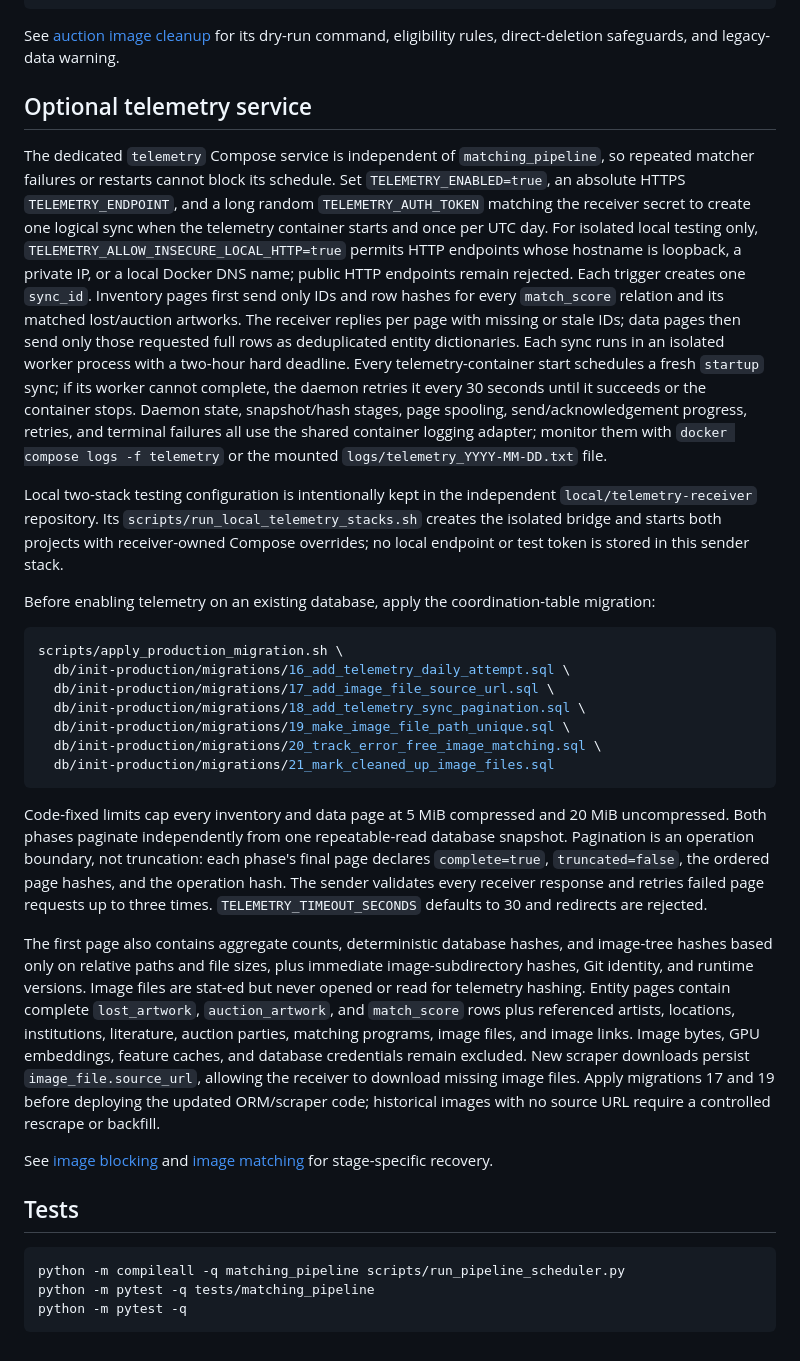
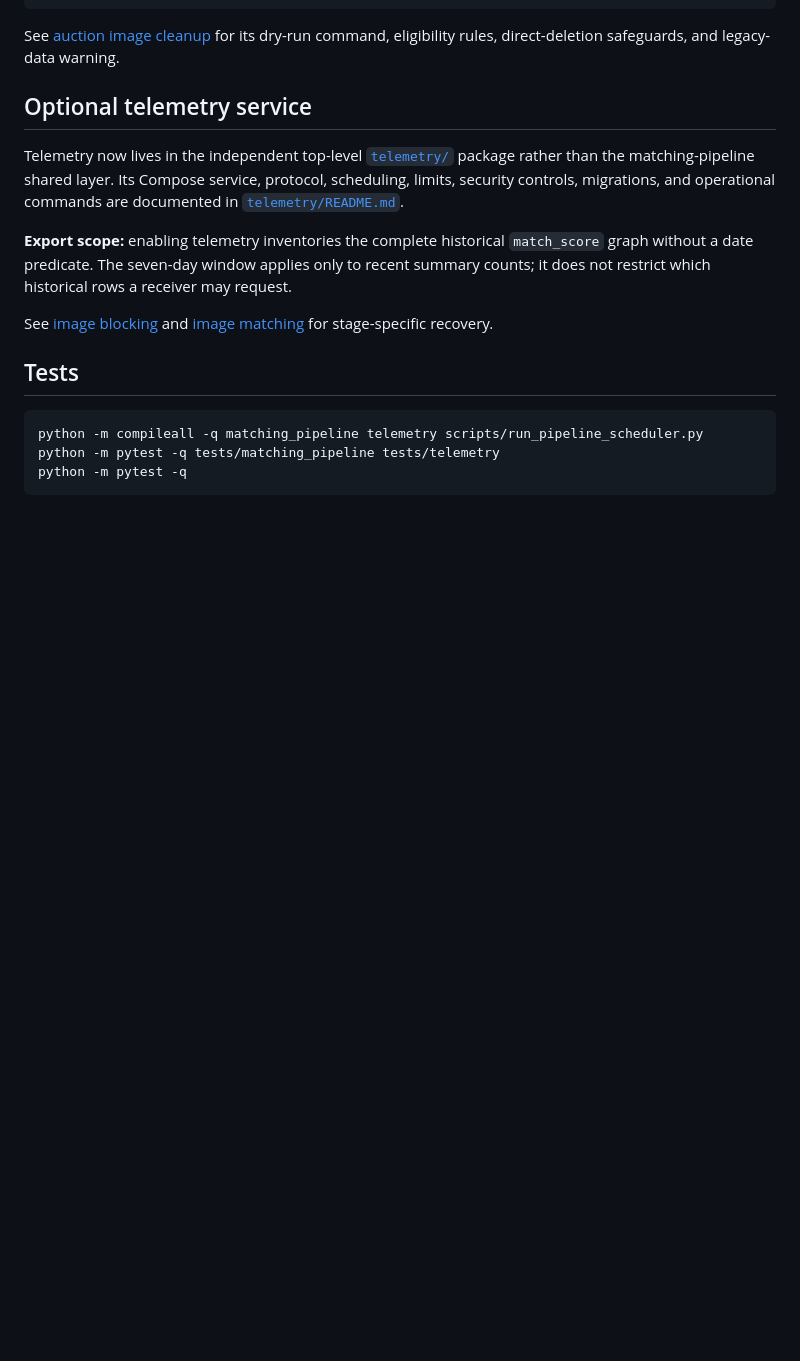
Before and after one commit to HPI-Information-Systems/smARTmatch, a Markdown page: matching_pipeline/README.md, the part around the change. Drawn GitHub-style; blank space fills up the shorter version.

Commit message:
docs(telemetry): document sync and operations

````diff
--- a/matching_pipeline/README.md
+++ b/matching_pipeline/README.md
@@ -86,35 +86,16 @@ eligibility rules, direct-deletion safeguards, and legacy-data warning.
 
 ## Optional telemetry service
 
-The dedicated `telemetry` Compose service is independent of `matching_pipeline`, so repeated matcher failures or restarts cannot block its schedule. Set `TELEMETRY_ENABLED=true`, an absolute HTTPS `TELEMETRY_ENDPOINT`, and a long random `TELEMETRY_AUTH_TOKEN` matching the receiver secret to create one logical sync when the telemetry container starts and once per UTC day. For isolated local testing only, `TELEMETRY_ALLOW_INSECURE_LOCAL_HTTP=true` permits HTTP endpoints whose hostname is loopback, a private IP, or a local Docker DNS name; public HTTP endpoints remain rejected. Each trigger creates one `sync_id`. Inventory pages first send only IDs and row hashes for every `match_score` relation and its matched lost/auction artworks. The receiver replies per page with missing or stale IDs; data pages then send only those requested full rows as deduplicated entity dictionaries. Each sync runs in an isolated worker process with a two-hour hard deadline. Every telemetry-container start schedules a fresh `startup` sync; if its worker cannot complete, the daemon retries it every 30 seconds until it succeeds or the container stops. Daemon state, snapshot/hash stages, page spooling, send/acknowledgement progress, retries, and terminal failures all use the shared container logging adapter; monitor them with `docker compose logs -f telemetry` or the mounted `logs/telemetry_YYYY-MM-DD.txt` file.
+Telemetry now lives in the independent top-level [`telemetry/`](../telemetry/) package rather than the matching-pipeline shared layer. Its Compose service, protocol, scheduling, limits, security controls, migrations, and operational commands are documented in [`telemetry/README.md`](../telemetry/README.md).
 
-Local two-stack testing configuration is intentionally kept in the independent
-`local/telemetry-receiver` repository. Its `scripts/run_local_telemetry_stacks.sh`
-creates the isolated bridge and starts both projects with receiver-owned Compose
-overrides; no local endpoint or test token is stored in this sender stack.
-
-Before enabling telemetry on an existing database, apply the coordination-table migration:
-
-```bash
-scripts/apply_production_migration.sh \
-  db/init-production/migrations/16_add_telemetry_daily_attempt.sql \
-  db/init-production/migrations/17_add_image_file_source_url.sql \
-  db/init-production/migrations/18_add_telemetry_sync_pagination.sql \
-  db/init-production/migrations/19_make_image_file_path_unique.sql \
-  db/init-production/migrations/20_track_error_free_image_matching.sql \
-  db/init-production/migrations/21_mark_cleaned_up_image_files.sql
-```
-
-Code-fixed limits cap every inventory and data page at 5 MiB compressed and 20 MiB uncompressed. Both phases paginate independently from one repeatable-read database snapshot. Pagination is an operation boundary, not truncation: each phase's final page declares `complete=true`, `truncated=false`, the ordered page hashes, and the operation hash. The sender validates every receiver response and retries failed page requests up to three times. `TELEMETRY_TIMEOUT_SECONDS` defaults to 30 and redirects are rejected.
-
-The first page also contains aggregate counts, deterministic database hashes, and image-tree hashes based only on relative paths and file sizes, plus immediate image-subdirectory hashes, Git identity, and runtime versions. Image files are stat-ed but never opened or read for telemetry hashing. Entity pages contain complete `lost_artwork`, `auction_artwork`, and `match_score` rows plus referenced artists, locations, institutions, literature, auction parties, matching programs, image files, and image links. Image bytes, GPU embeddings, feature caches, and database credentials remain excluded. New scraper downloads persist `image_file.source_url`, allowing the receiver to download missing image files. Apply migrations 17 and 19 before deploying the updated ORM/scraper code; historical images with no source URL require a controlled rescrape or backfill.
+**Export scope:** enabling telemetry inventories the complete historical `match_score` graph without a date predicate. The seven-day window applies only to recent summary counts; it does not restrict which historical rows a receiver may request.
 
 See [image blocking](image_blocking/README.md) and [image matching](image_matching/README.md) for stage-specific recovery.
 
 ## Tests
 
 ```bash
-python -m compileall -q matching_pipeline scripts/run_pipeline_scheduler.py
-python -m pytest -q tests/matching_pipeline
+python -m compileall -q matching_pipeline telemetry scripts/run_pipeline_scheduler.py
+python -m pytest -q tests/matching_pipeline tests/telemetry
 python -m pytest -q
 ```
````
Also changed, not shown: README.md (+19 -5 lines), telemetry/README.md (added, +163 -0 lines).
